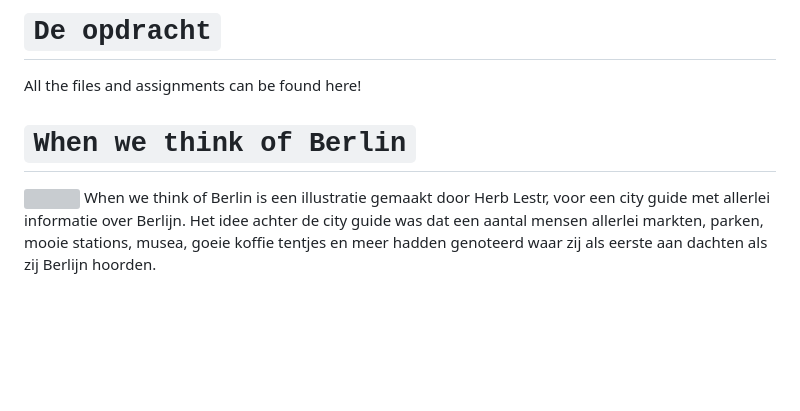
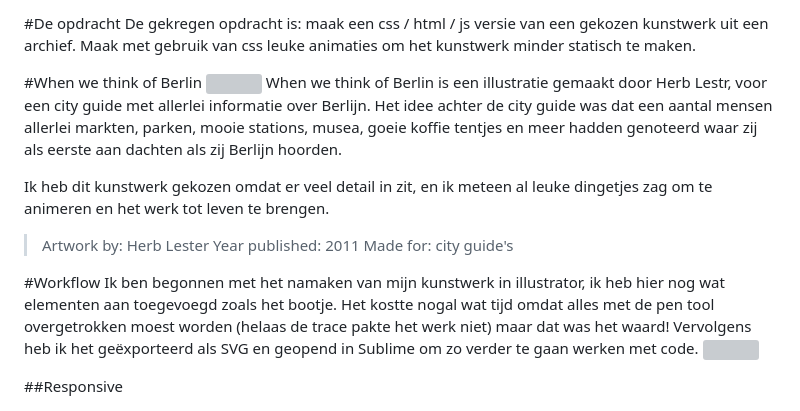
Before and after one commit to rohmygod/web-animation, a Markdown page: README.md, the part around the change. Rendered like a GitHub page; blank space fills up the shorter version; grey boxes are pictures that could not be loaded.

```diff
--- a/README.md
+++ b/README.md
@@ -1,7 +1,20 @@
-# `De opdracht`
-All the files and assignments can be found here!
+#De opdracht
+De gekregen opdracht is: maak een css / html / js versie van een gekozen kunstwerk uit een archief. Maak met gebruik van css leuke animaties om het kunstwerk minder statisch te maken.
 
 
-# `When we think of Berlin`
+#When we think of Berlin
 <img src="https://cdn.shopify.com/s/files/1/0157/5106/products/Herb-Lester-Berlin-Guide_grande.jpg?v=1588005683">
 When we think of Berlin is een illustratie gemaakt door Herb Lestr, voor een city guide met allerlei informatie over Berlijn. Het idee achter de city guide was dat een aantal mensen allerlei markten, parken, mooie stations, musea, goeie koffie tentjes en meer hadden genoteerd waar zij als eerste aan dachten als zij Berlijn hoorden.
+
+Ik heb dit kunstwerk gekozen omdat er veel detail in zit, en ik meteen al leuke dingetjes zag om te animeren en het werk tot leven te brengen.
+
+>Artwork by: Herb Lester
+>Year published: 2011
+>Made for: city guide's
+
+
+#Workflow
+ Ik ben begonnen met het namaken van mijn kunstwerk in illustrator, ik heb hier nog wat elementen aan toegevoegd zoals het bootje. Het kostte nogal wat tijd omdat alles met de pen tool overgetrokken moest worden (helaas de trace pakte het werk niet) maar dat was het waard! Vervolgens heb ik het geëxporteerd als SVG en geopend in Sublime om zo verder te gaan werken met code.
+<img src="ReadmeImg/Illustrator.png">
+
+##Responsive
```
Also changed, not shown: ReadmeImg/Kaart.png (added), ReadmeImg/Kaart2.png (added), ReadmeImg/Keypress.png (added), 2 other files.
